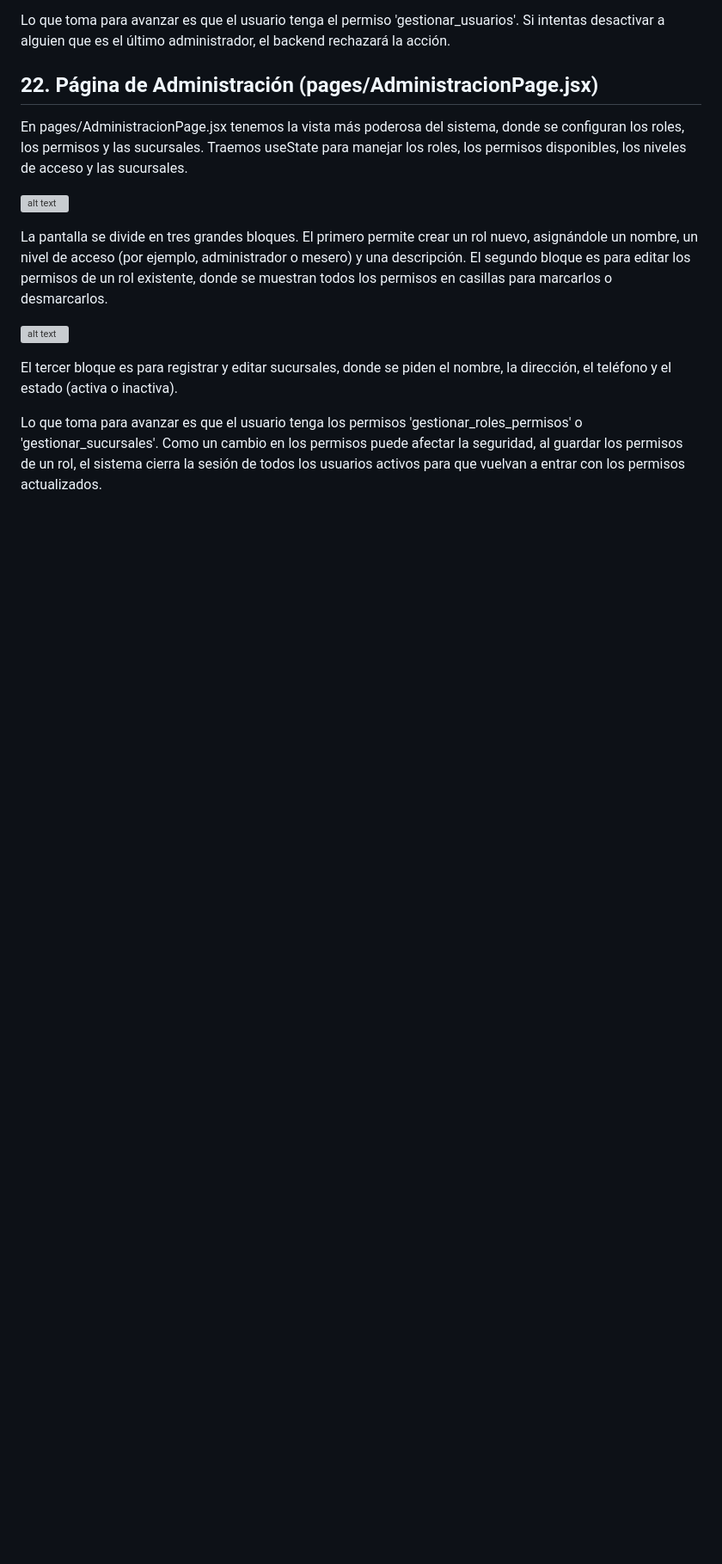
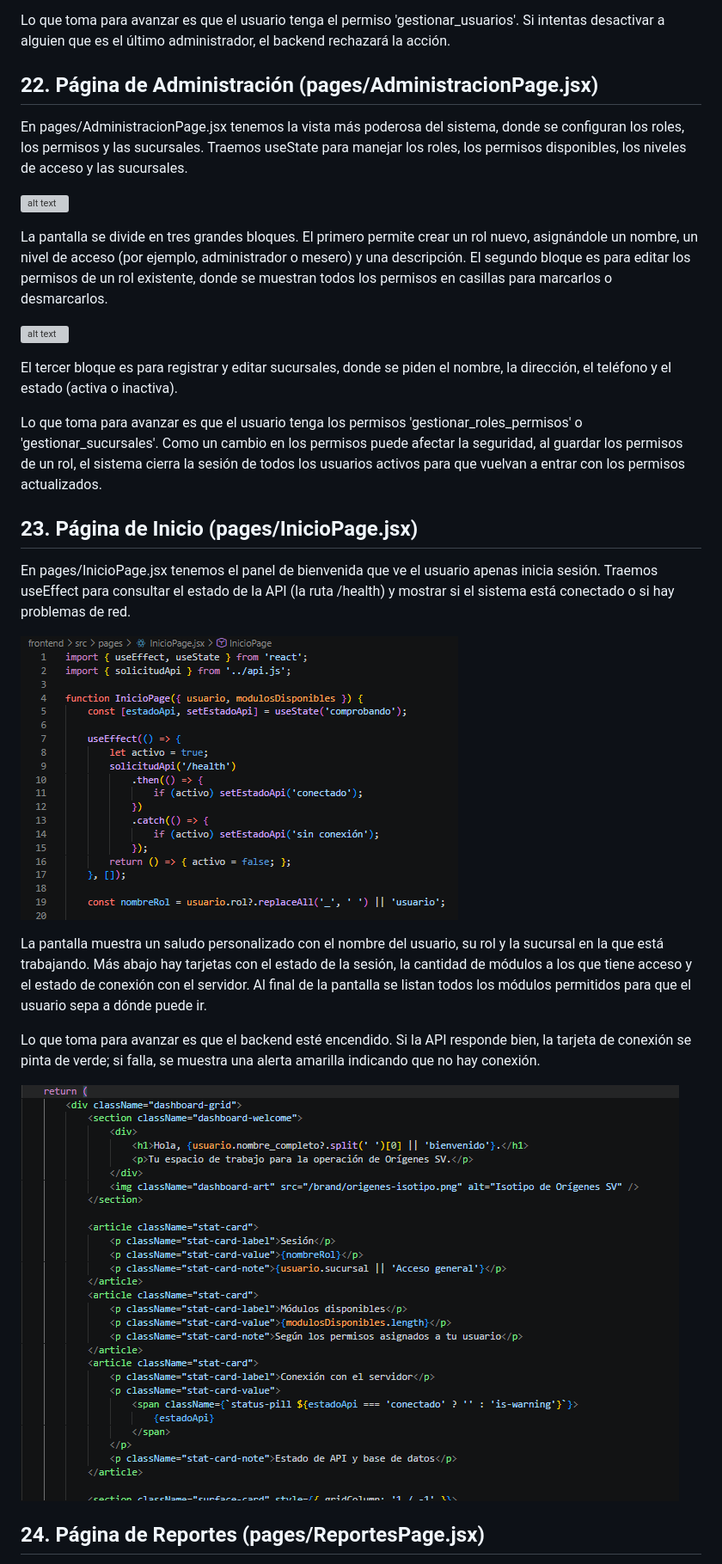
Before and after one commit to Daniellopez28/Proyecto_de_catedra_web, a Markdown page: frontend/README.md, the part around one of its changes. Shown at 86% size. Drawn GitHub-style; pictures changed too: frontend/inicio-page-1.png (added), frontend/inicio-page-2.png (added); blank space fills up the shorter version; grey boxes are pictures that could not be loaded.

Commit message:
Feat: :sparkles: Agregado en el readme InicioPage y ReportePage

```diff
--- a/frontend/README.md
+++ b/frontend/README.md
@@ -323,3 +323,18 @@ La pantalla se divide en tres grandes bloques. El primero permite crear un rol n
 El tercer bloque es para registrar y editar sucursales, donde se piden el nombre, la dirección, el teléfono y el estado (activa o inactiva).
 
 Lo que toma para avanzar es que el usuario tenga los permisos 'gestionar_roles_permisos' o 'gestionar_sucursales'. Como un cambio en los permisos puede afectar la seguridad, al guardar los permisos de un rol, el sistema cierra la sesión de todos los usuarios activos para que vuelvan a entrar con los permisos actualizados.
+
+## 23. Página de Inicio (pages/InicioPage.jsx)
+
+En pages/InicioPage.jsx tenemos el panel de bienvenida que ve el usuario apenas inicia sesión. Traemos useEffect para consultar el estado de la API (la ruta /health) y mostrar si el sistema está conectado o si hay problemas de red.
+
+![alt text](inicio-page-1.png)
+
+La pantalla muestra un saludo personalizado con el nombre del usuario, su rol y la sucursal en la que está trabajando. Más abajo hay tarjetas con el estado de la sesión, la cantidad de módulos a los que tiene acceso y el estado de conexión con el servidor. Al final de la pantalla se listan todos los módulos permitidos para que el usuario sepa a dónde puede ir.
+
+Lo que toma para avanzar es que el backend esté encendido. Si la API responde bien, la tarjeta de conexión se pinta de verde; si falla, se muestra una alerta amarilla indicando que no hay conexión.
+
+![alt text](inicio-page-2.png)
+
+## 24. Página de Reportes (pages/ReportesPage.jsx)
+
```
Also changed, not shown: other parts of frontend/README.md (+36 -0 lines), frontend/brand-css-1.png (added), frontend/reportes-page-1.png (added), frontend/reservas-page-1.png (added), frontend/reservas-page-2.png (added).
